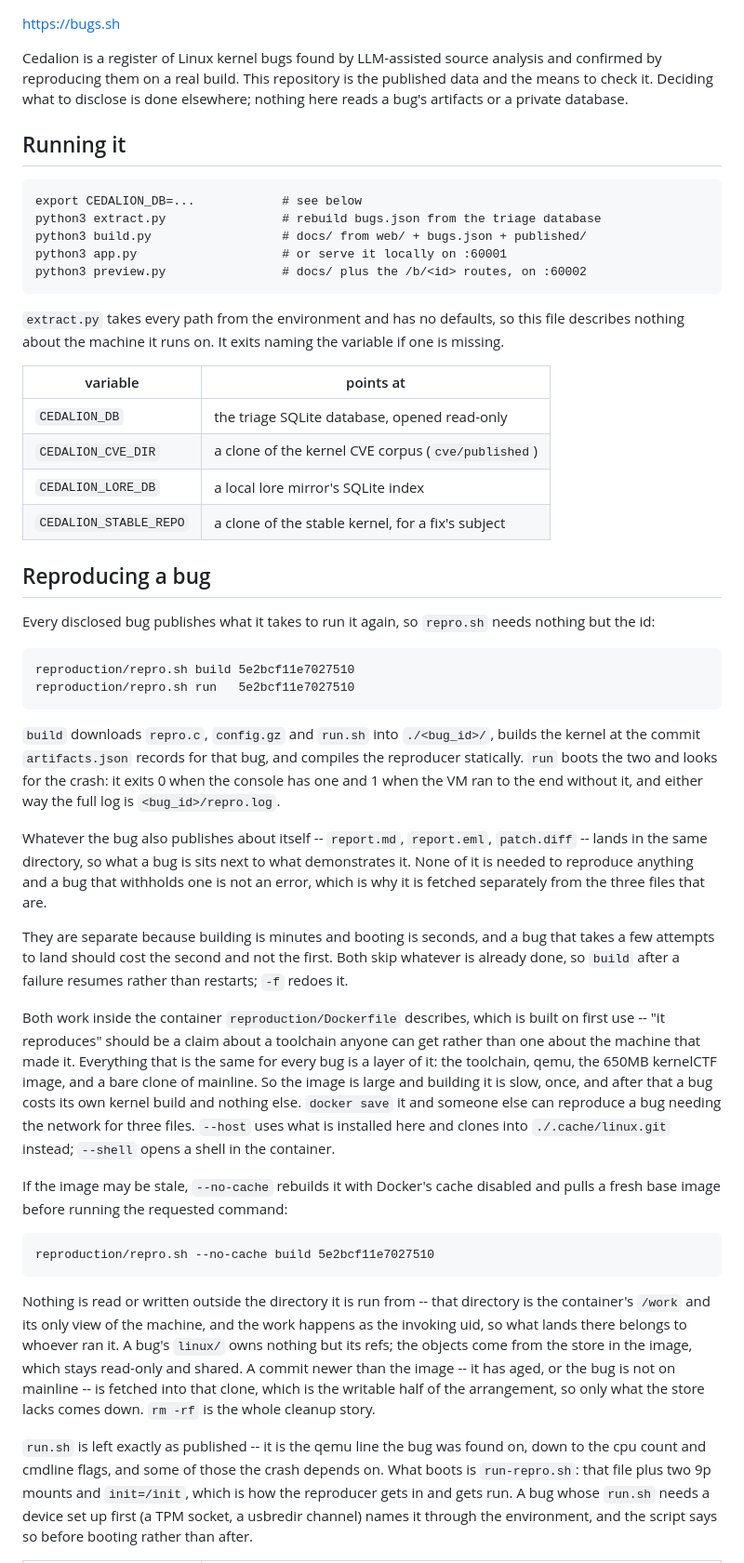
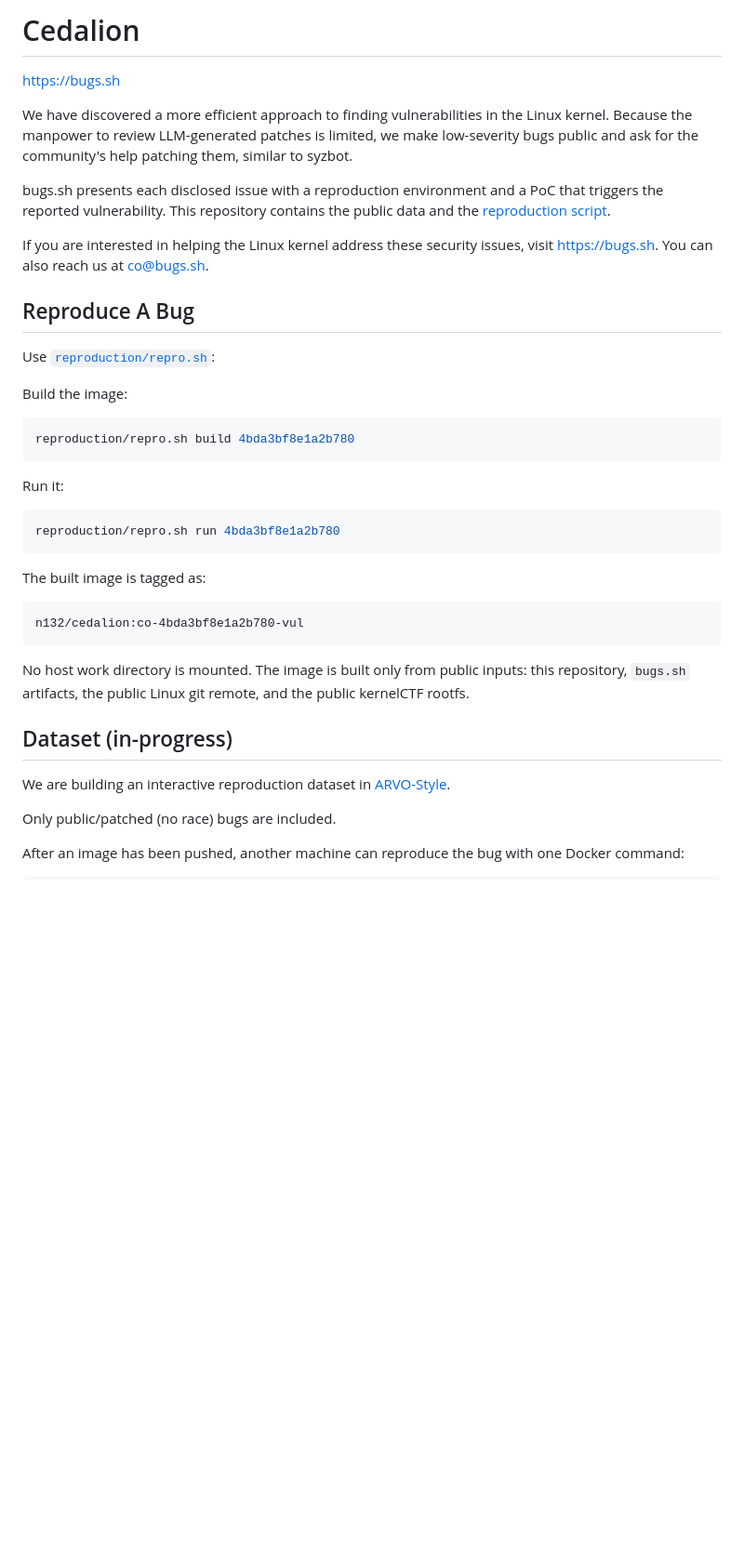
Before and after one commit to n132/cedalion, a Markdown page: README.md, the part around one of its changes. Shown at 93% size. Drawn GitHub-style; blank space fills up the shorter version.

````diff
--- a/README.md
+++ b/README.md
@@ -1,83 +1,53 @@
+# Cedalion
+
 https://bugs.sh
 
-Cedalion is a register of Linux kernel bugs found by LLM-assisted source
-analysis and confirmed by reproducing them on a real build. This repository is
-the published data and the means to check it. Deciding what to disclose is done
-elsewhere; nothing here reads a bug's artifacts or a private database.
+We have discovered a more efficient approach to finding vulnerabilities in the
+Linux kernel. Because the manpower to review LLM-generated patches is limited,
+we make low-severity bugs public and ask for the community's help patching them,
+similar to syzbot.
 
-## Running it
+bugs.sh presents each disclosed issue with a reproduction environment and a PoC
+that triggers the reported vulnerability. This repository contains the public
+data and the [reproduction script](reproduction/repro.sh).
 
-    export CEDALION_DB=...            # see below
-    python3 extract.py                # rebuild bugs.json from the triage database
-    python3 build.py                  # docs/ from web/ + bugs.json + published/
-    python3 app.py                    # or serve it locally on :60001
-    python3 preview.py                # docs/ plus the /b/<id> routes, on :60002
+If you are interested in helping the Linux kernel address these security issues,
+visit https://bugs.sh. You can also reach
+us at co@bugs.sh.
 
-`extract.py` takes every path from the environment and has no defaults, so this
-file describes nothing about the machine it runs on. It exits naming the
-variable if one is missing.
+## Reproduce A Bug
 
-| variable | points at |
-|---|---|
-| `CEDALION_DB` | the triage SQLite database, opened read-only |
-| `CEDALION_CVE_DIR` | a clone of the kernel CVE corpus (`cve/published`) |
-| `CEDALION_LORE_DB` | a local lore mirror's SQLite index |
-| `CEDALION_STABLE_REPO` | a clone of the stable kernel, for a fix's subject |
+Use [`reproduction/repro.sh`](reproduction/repro.sh):
 
-## Reproducing a bug
+Build the image:
 
-Every disclosed bug publishes what it takes to run it again, so `repro.sh`
-needs nothing but the id:
+```bash
+reproduction/repro.sh build 4bda3bf8e1a2b780
+```
 
-    reproduction/repro.sh build 5e2bcf11e7027510
-    reproduction/repro.sh run   5e2bcf11e7027510
+Run it:
 
-`build` downloads `repro.c`, `config.gz` and `run.sh` into `./<bug_id>/`,
-builds the kernel at the commit `artifacts.json` records for that bug, and
-compiles the reproducer statically. `run` boots the two and looks for the
-crash: it exits 0 when the console has one and 1 when the VM ran to the end
-without it, and either way the full log is `<bug_id>/repro.log`.
+```bash
+reproduction/repro.sh run 4bda3bf8e1a2b780
+```
 
-Whatever the bug also publishes about itself -- `report.md`, `report.eml`,
-`patch.diff` -- lands in the same directory, so what a bug is sits next to what
-demonstrates it. None of it is needed to reproduce anything and a bug that
-withholds one is not an error, which is why it is fetched separately from the
-three files that are.
+The built image is tagged as:
 
-They are separate because building is minutes and booting is seconds, and a
-bug that takes a few attempts to land should cost the second and not the first.
-Both skip whatever is already done, so `build` after a failure resumes rather
-than restarts; `-f` redoes it.
+```text
+n132/cedalion:co-4bda3bf8e1a2b780-vul
+```
 
-Both work inside the container `reproduction/Dockerfile` describes, which is built on first
-use -- "it reproduces" should be a claim about a toolchain anyone can get
-rather than one about the machine that made it. Everything that is the same for
-every bug is a layer of it: the toolchain, qemu, the 650MB kernelCTF image, and
-a bare clone of mainline. So the image is large and building it is slow, once,
-and after that a bug costs its own kernel build and nothing else. `docker save`
-it and someone else can reproduce a bug needing the network for three files.
-`--host` uses what is installed here and clones into `./.cache/linux.git`
-instead; `--shell` opens a shell in the container.
+No host work directory is mounted. The image is built only from public inputs:
+this repository, `bugs.sh` artifacts, the public Linux git remote, and the
+public kernelCTF rootfs.
 
-If the image may be stale, `--no-cache` rebuilds it with Docker's cache disabled
-and pulls a fresh base image before running the requested command:
+## Dataset (in-progress)
 
-    reproduction/repro.sh --no-cache build 5e2bcf11e7027510
+We are building an interactive reproduction dataset in
+[ARVO-Style](https://github.com/n132/ARVO-Meta/blob/main/2026155803.pdf).
 
-Nothing is read or written outside the directory it is run from -- that
-directory is the container's `/work` and its only view of the machine, and the
-work happens as the invoking uid, so what lands there belongs to whoever ran
-it. A bug's `linux/` owns nothing but its refs; the objects come from the store
-in the image, which stays read-only and shared. A commit newer than the image
--- it has aged, or the bug is not on mainline -- is fetched into that clone,
-which is the writable half of the arrangement, so only what the store lacks
-comes down. `rm -rf` is the whole cleanup story.
+Only public/patched (no race) bugs are included.
 
-`run.sh` is left exactly as published -- it is the qemu line the bug was found
-on, down to the cpu count and cmdline flags, and some of those the crash
-depends on. What boots is `run-repro.sh`: that file plus two 9p mounts and
-`init=/init`, which is how the reproducer gets in and gets run. A bug whose
-`run.sh` needs a device set up first (a TPM socket, a usbredir channel) names
-it through the environment, and the script says so before booting rather than
-after.
+After an image has been pushed, another machine can reproduce the bug with one
+Docker command:
 
````
Also changed, not shown: other parts of README.md (+8 -37 lines), reproduction/README.md (added, +77 -0 lines), reproduction/assets/expected-output.png (added), 1 other file.
